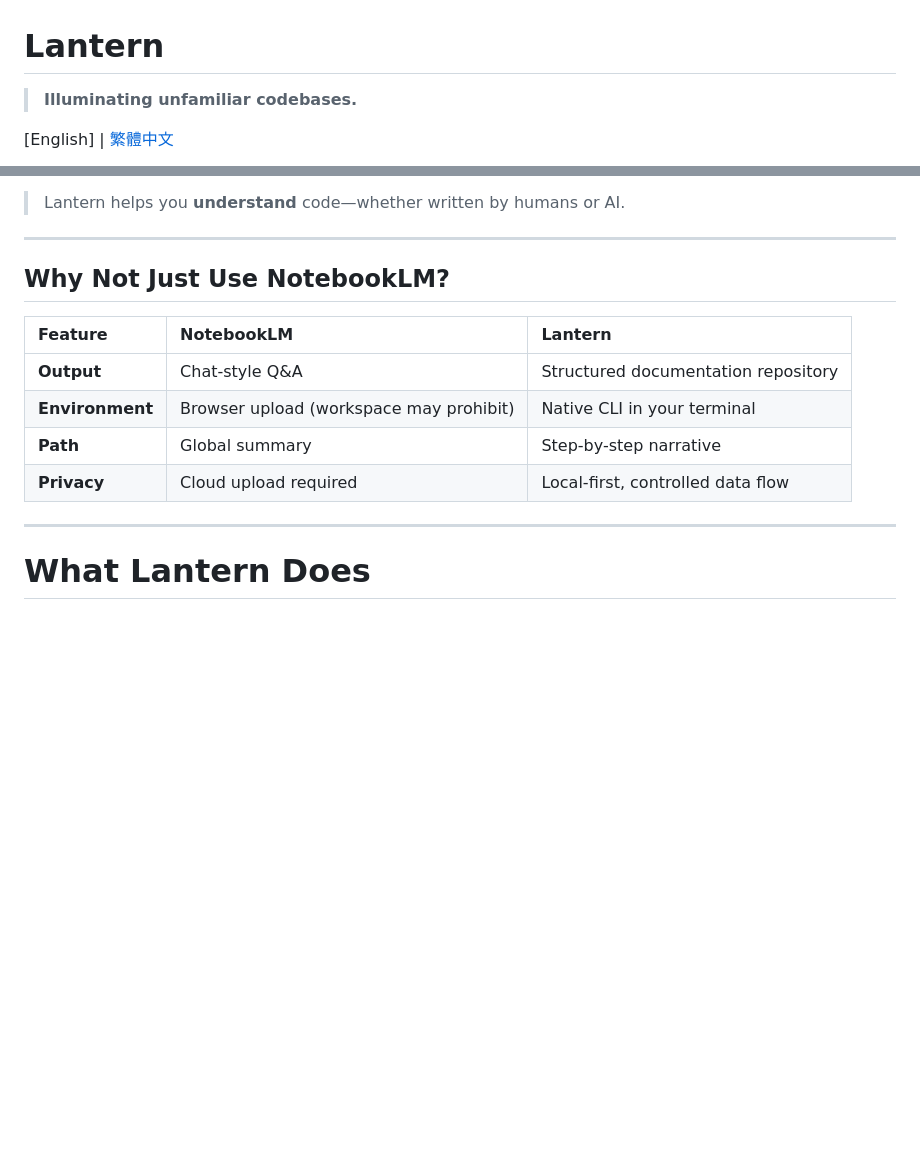
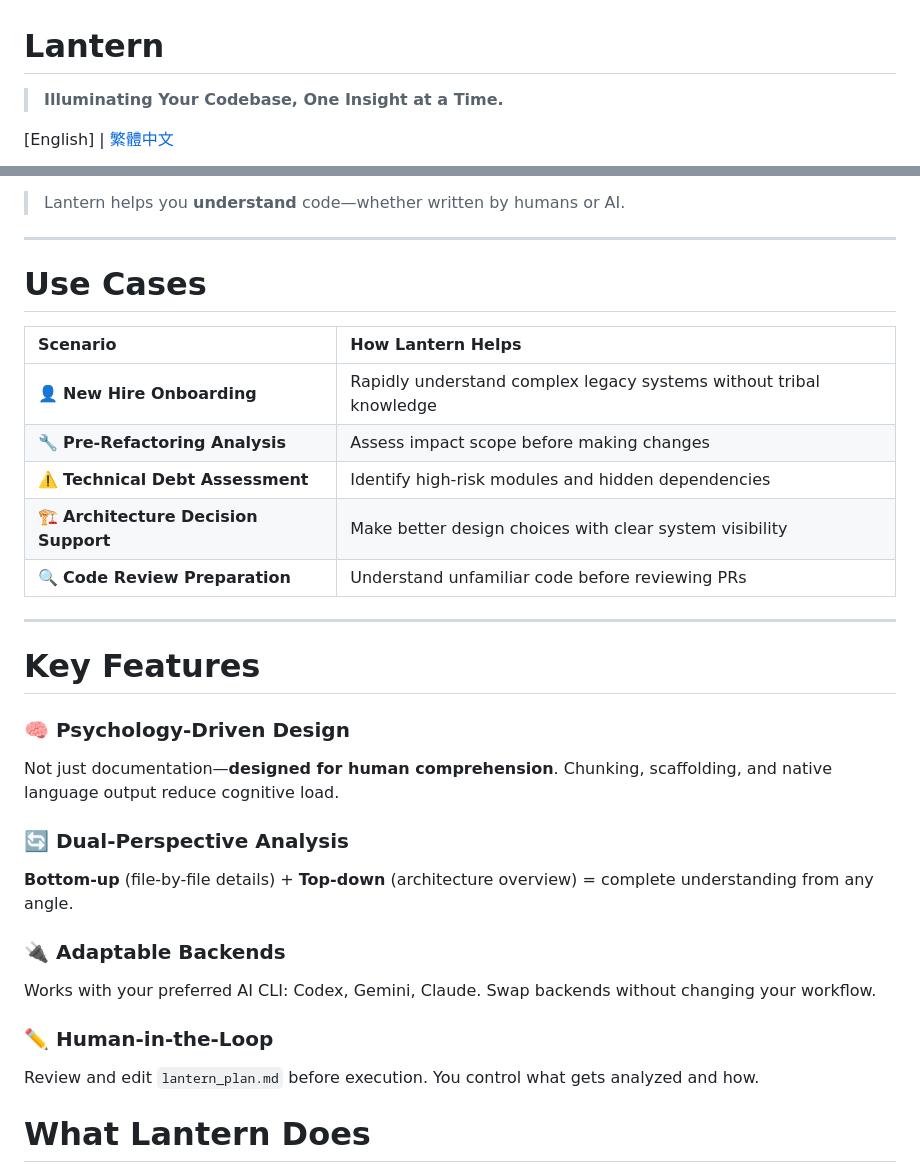
Before and after one commit to abc1199281/repo-lantern, a Markdown page: README.md, 2 parts joined by grey strips. GitHub-like rendering; blank space fills up the shorter version.

```diff
--- a/README.md
+++ b/README.md
@@ -1,6 +1,6 @@
 # Lantern
 
-> **Illuminating unfamiliar codebases.**
+> **Illuminating Your Codebase, One Insight at a Time.**
 
 [English] | [繁體中文](README_zh-TW.md)
 
@@ -51,16 +51,32 @@ Most AI tools help you:
 
 ---
 
-## Why Not Just Use NotebookLM?
+# Use Cases
 
-| Feature | NotebookLM | Lantern |
-| :--- | :--- | :--- |
-| **Output** | Chat-style Q&A | Structured documentation repository |
-| **Environment** | Browser upload (workspace may prohibit) | Native CLI in your terminal |
-| **Path** | Global summary | Step-by-step narrative |
-| **Privacy** | Cloud upload required | Local-first, controlled data flow |
+| Scenario | How Lantern Helps |
+| :--- | :--- |
+| 👤 **New Hire Onboarding** | Rapidly understand complex legacy systems without tribal knowledge |
+| 🔧 **Pre-Refactoring Analysis** | Assess impact scope before making changes |
+| ⚠️ **Technical Debt Assessment** | Identify high-risk modules and hidden dependencies |
+| 🏗️ **Architecture Decision Support** | Make better design choices with clear system visibility |
+| 🔍 **Code Review Preparation** | Understand unfamiliar code before reviewing PRs |
 
 ---
+
+# Key Features
+
+### 🧠 Psychology-Driven Design
+Not just documentation—**designed for human comprehension**. Chunking, scaffolding, and native language output reduce cognitive load.
+
+### 🔄 Dual-Perspective Analysis
+**Bottom-up** (file-by-file details) + **Top-down** (architecture overview) = complete understanding from any angle.
+
+### 🔌 Adaptable Backends
+Works with your preferred AI CLI: Codex, Gemini, Claude. Swap backends without changing your workflow.
+
+### ✏️ Human-in-the-Loop
+Review and edit `lantern_plan.md` before execution. You control what gets analyzed and how.
+
 
 # What Lantern Does
 
```
Also changed, not shown: README_zh-TW.md (+25 -10 lines), doc/spec.md (+57 -0 lines).
